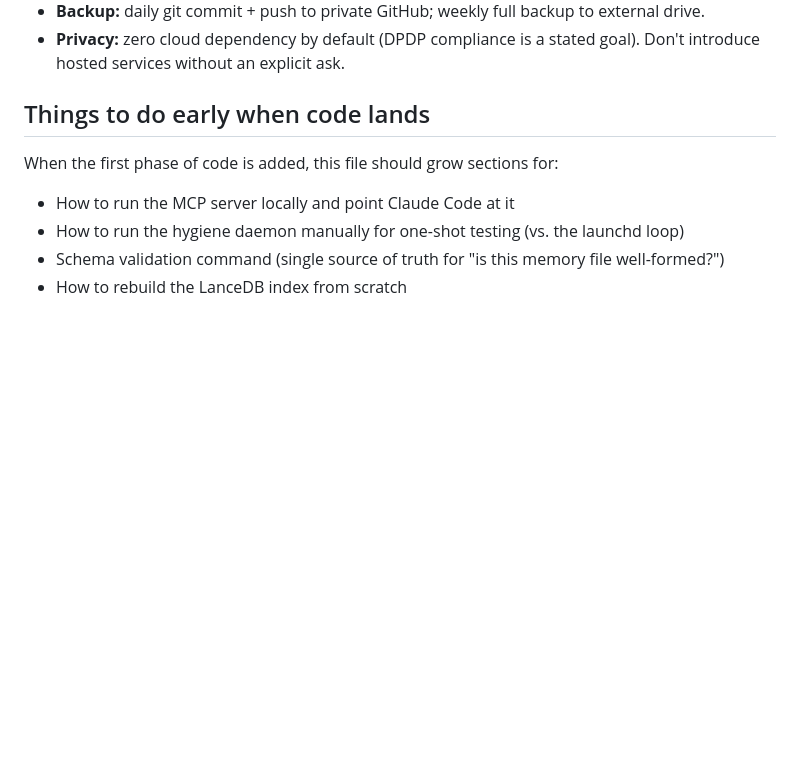
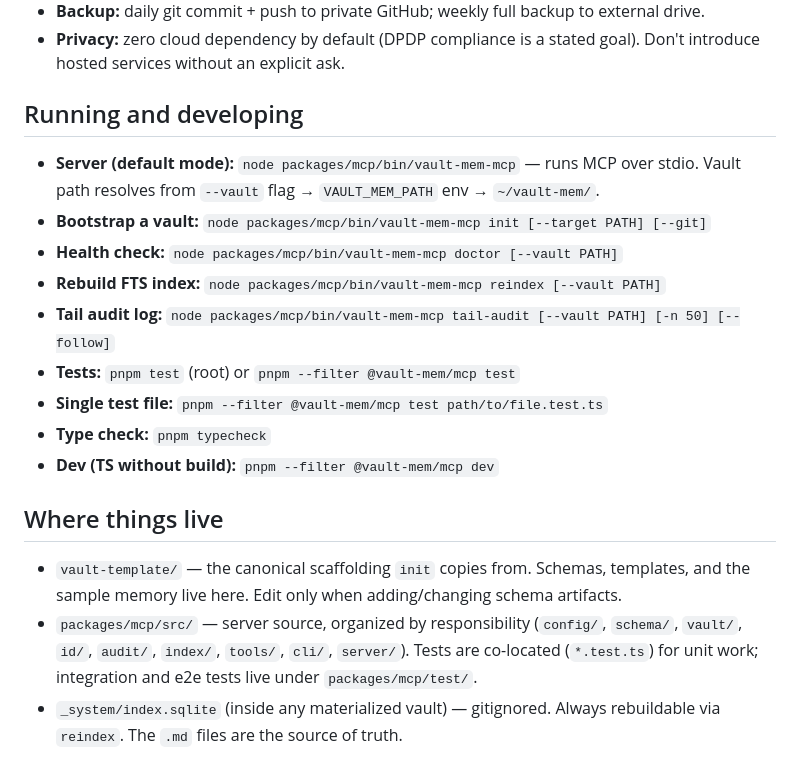
Before and after one commit to frozo-ai/frozo-vault-mem, a Markdown page: CLAUDE.md, the part around the change. Drawn GitHub-style; blank space fills up the shorter version.

Commit message:
docs: add README and update CLAUDE.md with run/test commands
Co-Authored-By: Claude Sonnet 4.6 <noreply@anthropic.com>

```diff
--- a/CLAUDE.md
+++ b/CLAUDE.md
@@ -90,11 +90,20 @@ These choices are deliberate — don't substitute without a reason:
 - **Backup:** daily git commit + push to private GitHub; weekly full backup to external drive.
 - **Privacy:** zero cloud dependency by default (DPDP compliance is a stated goal). Don't introduce hosted services without an explicit ask.
 
-## Things to do early when code lands
+## Running and developing
 
-When the first phase of code is added, this file should grow sections for:
+- **Server (default mode):** `node packages/mcp/bin/vault-mem-mcp` — runs MCP over stdio. Vault path resolves from `--vault` flag → `VAULT_MEM_PATH` env → `~/vault-mem/`.
+- **Bootstrap a vault:** `node packages/mcp/bin/vault-mem-mcp init [--target PATH] [--git]`
+- **Health check:** `node packages/mcp/bin/vault-mem-mcp doctor [--vault PATH]`
+- **Rebuild FTS index:** `node packages/mcp/bin/vault-mem-mcp reindex [--vault PATH]`
+- **Tail audit log:** `node packages/mcp/bin/vault-mem-mcp tail-audit [--vault PATH] [-n 50] [--follow]`
+- **Tests:** `pnpm test` (root) or `pnpm --filter @vault-mem/mcp test`
+- **Single test file:** `pnpm --filter @vault-mem/mcp test path/to/file.test.ts`
+- **Type check:** `pnpm typecheck`
+- **Dev (TS without build):** `pnpm --filter @vault-mem/mcp dev`
 
-- How to run the MCP server locally and point Claude Code at it
-- How to run the hygiene daemon manually for one-shot testing (vs. the launchd loop)
-- Schema validation command (single source of truth for "is this memory file well-formed?")
-- How to rebuild the LanceDB index from scratch
+## Where things live
+
+- `vault-template/` — the canonical scaffolding `init` copies from. Schemas, templates, and the sample memory live here. Edit only when adding/changing schema artifacts.
+- `packages/mcp/src/` — server source, organized by responsibility (`config/`, `schema/`, `vault/`, `id/`, `audit/`, `index/`, `tools/`, `cli/`, `server/`). Tests are co-located (`*.test.ts`) for unit work; integration and e2e tests live under `packages/mcp/test/`.
+- `_system/index.sqlite` (inside any materialized vault) — gitignored. Always rebuildable via `reindex`. The `.md` files are the source of truth.
```
Also changed, not shown: README.md (added, +51 -0 lines).
